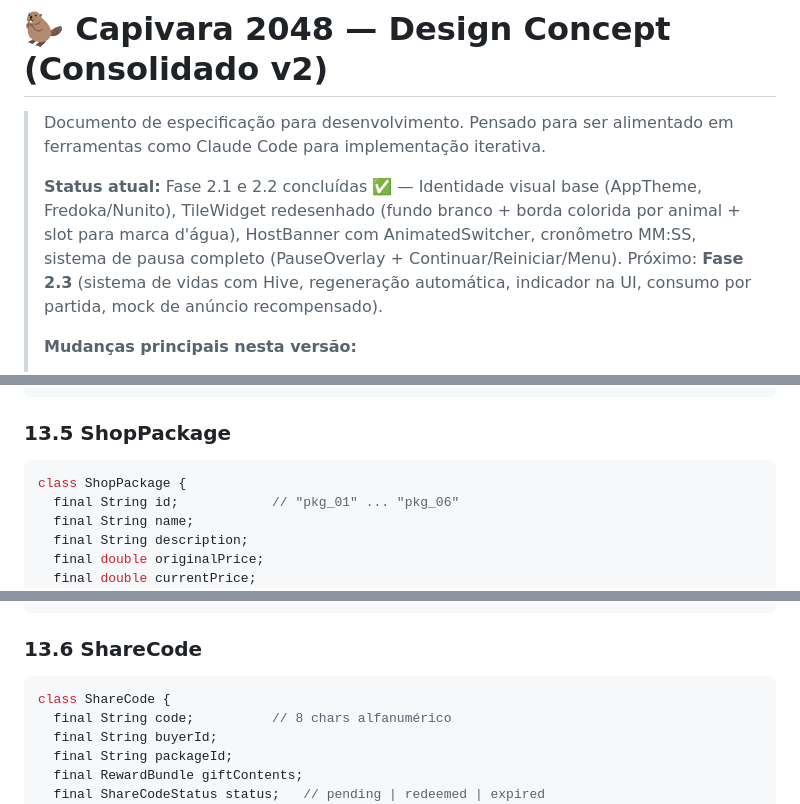
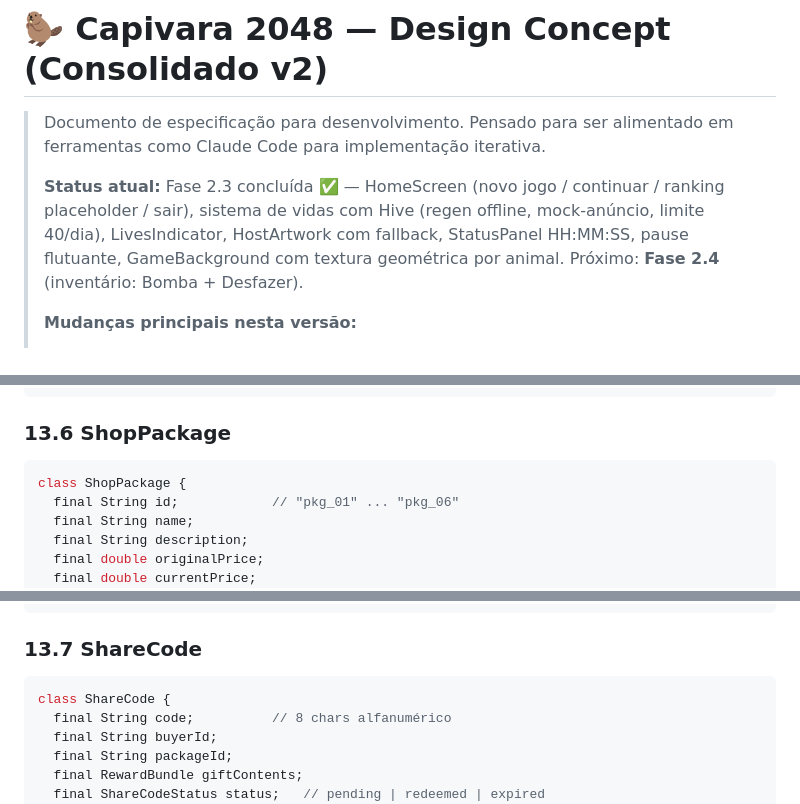
Before and after one commit to g1uliano/capivara_2048, a Markdown page: CAPIVARA_2048_DESIGN.md, 3 parts joined by grey strips. Rendered like a GitHub page.

````diff
--- a/CAPIVARA_2048_DESIGN.md
+++ b/CAPIVARA_2048_DESIGN.md
@@ -2,7 +2,7 @@
 
 > Documento de especificação para desenvolvimento. Pensado para ser alimentado em ferramentas como Claude Code para implementação iterativa.
 >
-> **Status atual:** Fase 2.1 e 2.2 concluídas ✅ — Identidade visual base (AppTheme, Fredoka/Nunito), TileWidget redesenhado (fundo branco + borda colorida por animal + slot para marca d'água), HostBanner com AnimatedSwitcher, cronômetro MM:SS, sistema de pausa completo (PauseOverlay + Continuar/Reiniciar/Menu). Próximo: **Fase 2.3** (sistema de vidas com Hive, regeneração automática, indicador na UI, consumo por partida, mock de anúncio recompensado).
+> **Status atual:** Fase 2.3 concluída ✅ — HomeScreen (novo jogo / continuar / ranking placeholder / sair), sistema de vidas com Hive (regen offline, mock-anúncio, limite 40/dia), LivesIndicator, HostArtwork com fallback, StatusPanel HH:MM:SS, pause flutuante, GameBackground com textura geométrica por animal. Próximo: **Fase 2.4** (inventário: Bomba + Desfazer).
 >
 > **Mudanças principais nesta versão:**
 > - Lista de animais atualizada (Tanajura, Lobo-guará, Sapo-cururu, Mico-leão-dourado, Sucuri)
@@ -620,7 +639,7 @@ class PersonalRecords {
 }
 ```
 
-### 13.5 ShopPackage
+### 13.6 ShopPackage
 ```dart
 class ShopPackage {
   final String id;            // "pkg_01" ... "pkg_06"
@@ -642,7 +661,7 @@ class RewardBundle {
 }
 ```
 
-### 13.6 ShareCode
+### 13.7 ShareCode
 ```dart
 class ShareCode {
   final String code;          // 8 chars alfanumérico
````
Also changed, not shown: other parts of CAPIVARA_2048_DESIGN.md (+21 -2 lines).
